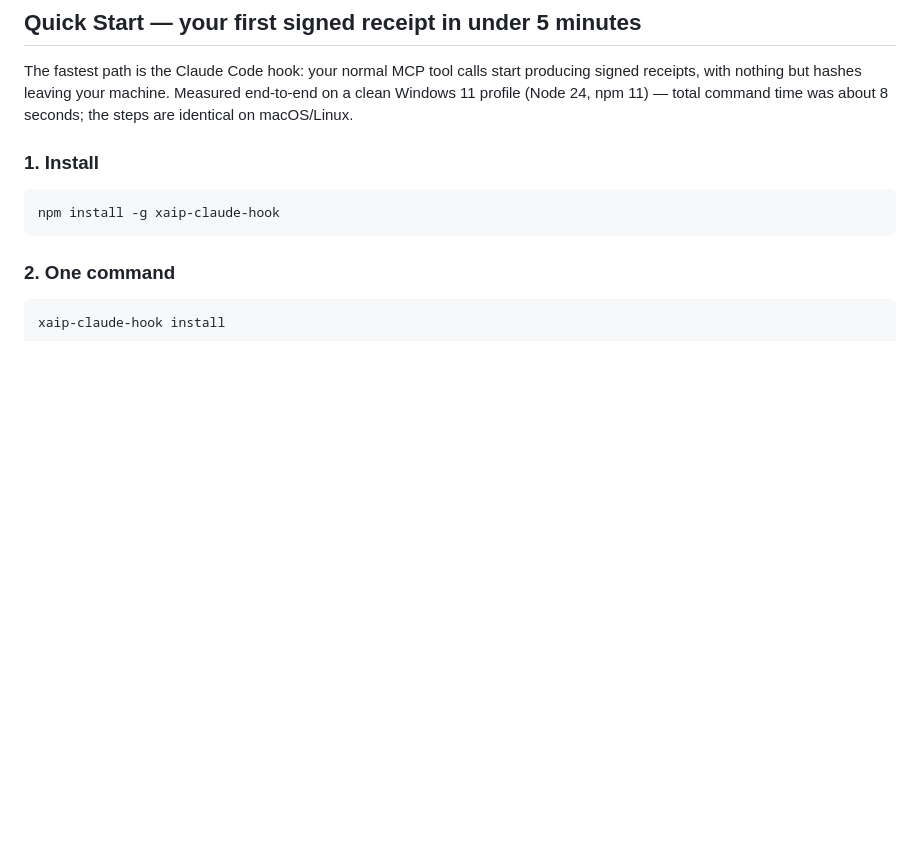
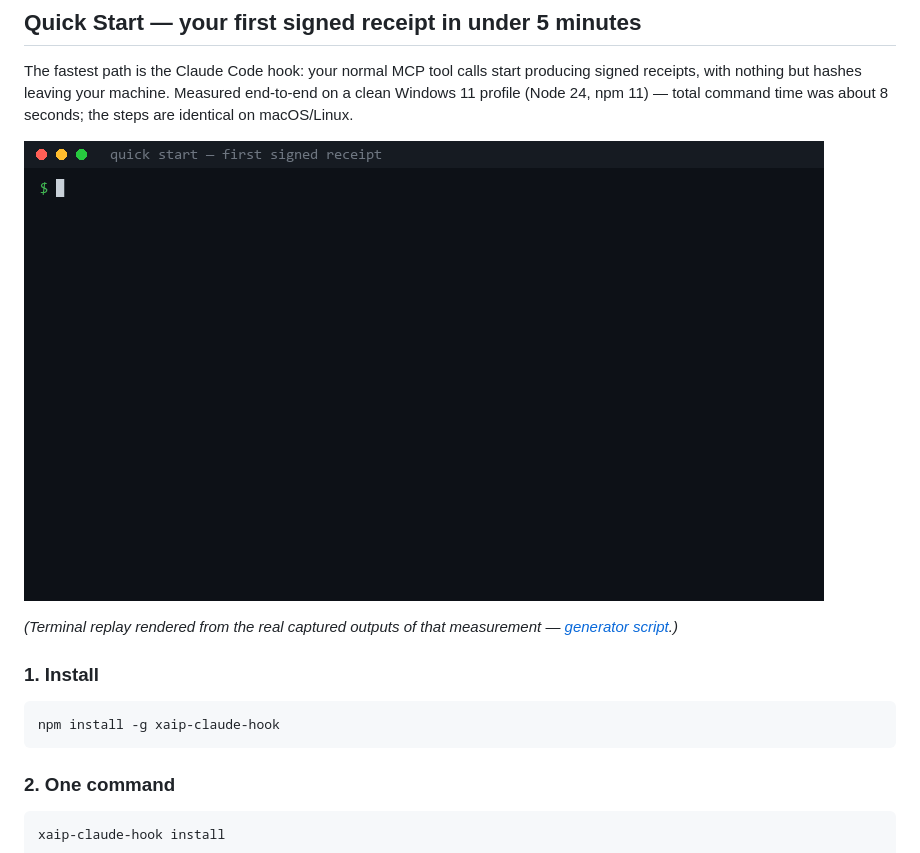
Before and after one commit to xkumakichi/xaip-protocol, a Markdown page: README.md, the part around the change. Rendered like a GitHub page; pictures changed too: docs/quickstart.gif (added); blank space fills up the shorter version.

Commit message:
docs(quickstart): terminal-replay GIF rendered from the measured outputs
18-second replay of the six Quick Start steps (install → hook → tool call →
receipt → verify → precheck), generated frame-by-frame from the real captured
outputs of the clean-profile measurement. Generator script included so the
GIF can be re-rendered when outputs change. 589 KB.

```diff
--- a/README.md
+++ b/README.md
@@ -98,6 +98,10 @@ The fastest path is the Claude Code hook: your normal MCP tool calls start
 producing signed receipts, with nothing but hashes leaving your machine.
 Measured end-to-end on a clean Windows 11 profile (Node 24, npm 11) — total
 command time was about 8 seconds; the steps are identical on macOS/Linux.
+
+![Quick start replay — install, one tool call, one signed receipt, verification, precheck](./docs/quickstart.gif)
+
+*(Terminal replay rendered from the real captured outputs of that measurement — [generator script](./docs/media/make-quickstart-gif.py).)*
 
 ### 1. Install
 
```
Also changed, not shown: 1 other file.
